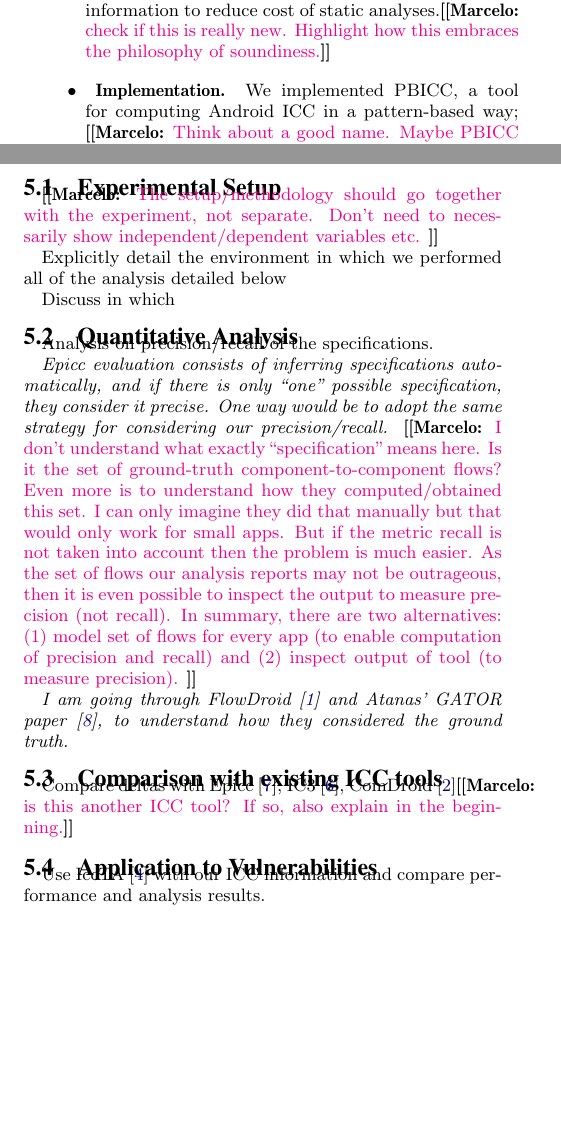
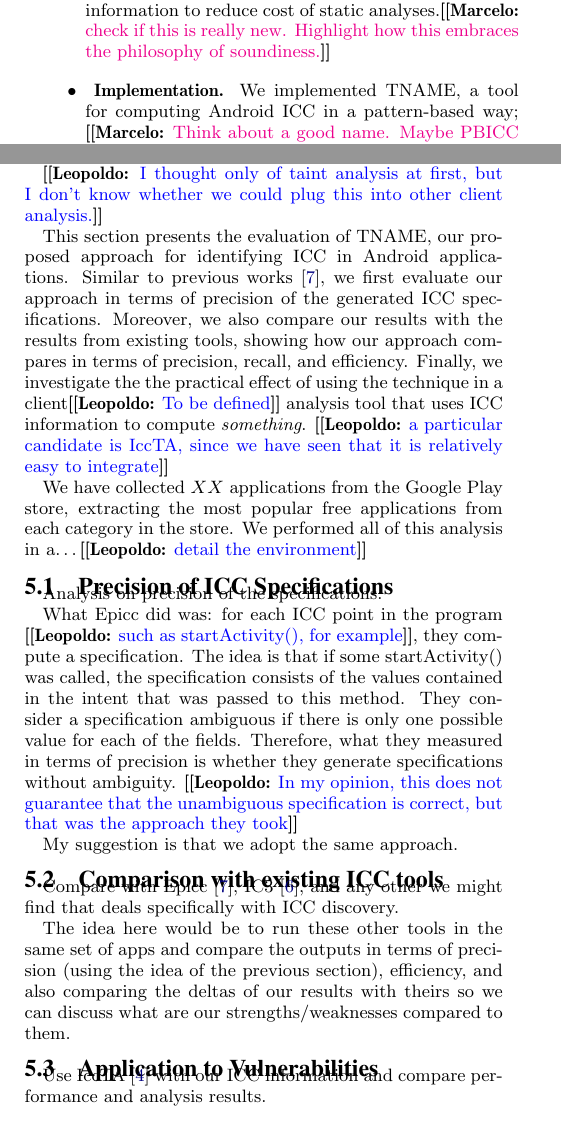
Before and after one commit to leopoldomt/pbicc, a LaTeX paper (paper/pbicc.tex, which reads paper/evaluation.tex, paper/introduction.tex, paper/macros.tex): two parts of the columns of pages 1 and 2 of 3, joined at a grey line, cut so that both start at the same text, the shorter picture padded with empty space. Compiled offline with pdfLaTeX.

Commit message:
evaluation proposal

```diff
--- a/paper/evaluation.tex
+++ b/paper/evaluation.tex
@@ -10,41 +10,25 @@
   Would they care after reading our paper?  Btw., are there client
   analysis other than security (e.g., tainting)?}
 
-\subsection{Experimental Setup}
+\leopoldo{I thought only of taint analysis at first, but I don't know whether we could plug this into other client analysis.}
 
-\marcelo{The setup/methodology should go together with the experiment,
-not separate.  Don't need to necessarily show independent/dependent variables etc. }
+This section presents the evaluation of \tname{}, our proposed approach for identifying ICC in Android applications. Similar to previous works~\cite{epicc}, we first evaluate our approach in terms of precision of the generated ICC specifications. Moreover, we also compare our results with the results from existing tools, showing how our approach compares in terms of precision, recall, and efficiency. Finally, we investigate the the practical effect of using the technique in a client\leopoldo{To be defined} analysis tool that uses ICC information to compute \emph{something}. \leopoldo{a particular candidate is IccTA, since we have seen that it is relatively easy to integrate}
 
-Explicitly detail the environment in which we performed all of the analysis detailed below
+We have collected \totalapps{}~applications from the Google Play store, extracting the most popular free applications from each category in the store. We performed all of this analysis in a\ldots \leopoldo{detail the environment}
 
-Discuss in which
+\subsection{Precision of ICC Specifications}
 
-\subsection{Quantitative Analysis}
+Analysis on precision of the specifications.
 
-Analysis on precision/recall of the specifications.
+What Epicc did was: for each ICC point in the program \leopoldo{such as startActivity(), for example}, they compute a specification. The idea is that if some startActivity() was called, the specification consists of the values contained in the intent that was passed to this method. They consider a specification ambiguous if there is only one possible value for each of the fields. Therefore, what they measured in terms of precision is whether they generate specifications without ambiguity. \leopoldo{In my opinion, this does not guarantee that the unambiguous specification is correct, but that was the approach they took}
 
-\emph{Epicc evaluation consists of inferring specifications
-  automatically, and if there is only ``one'' possible specification,
-  they consider it precise. One way would be to adopt the same
-  strategy for considering our precision/recall. }\marcelo{I don't
-  understand what exactly ``specification'' means here.  Is it the set of
-  ground-truth component-to-component flows?  Even more
-  is to understand how they computed/obtained this set.  I can only imagine
-  they did that manually but that would only work for small apps.  But
-  if the metric recall is not taken into account then the problem is much easier.
-  As the set of flows our analysis reports may not be outrageous, then
-  it is even possible to inspect the output to measure precision (not
-  recall).  In summary, there are two alternatives: (1) model set of
-  flows for every app (to enable computation of precision and recall)
-  and (2) inspect output of tool (to measure precision).  }
-
-\emph{I am going through FlowDroid~\cite{flowdroid} and Atanas' GATOR paper~\cite{analysis-callbacks-android}, to understand how they considered the ground truth.}
+My suggestion is that we adopt the same approach.
 
 \subsection{Comparison with existing ICC tools}
 
-Compare deltas with Epicc~\cite{epicc}, IC3~\cite{ic3-icse15},
-ComDroid~\cite{comdroid}\marcelo{is this another ICC tool? If so, also
-explain in the beginning.}
+Compare with Epicc~\cite{epicc}, IC3~\cite{ic3-icse15}, and any other we might find that deals specifically with ICC discovery.
+
+The idea here would be to run these other tools in the same set of apps and compare the outputs in terms of precision (using the idea of the previous section), efficiency, and also comparing the deltas of our results with theirs so we can discuss what are our strengths/weaknesses compared to them.
 
 \subsection{Application to Vulnerabilities}
 
--- a/paper/introduction.tex
+++ b/paper/introduction.tex
@@ -17,7 +17,7 @@ We make the following contributions:
  \item~\textbf{Idea.} We leverage the idea of overlapping analysis information to
    reduce cost of static analyses.\marcelo{check if this is really
      new.  Highlight how this embraces the philosophy of soundiness.}
- \item~\textbf{Implementation.} We implemented \pbicc, a tool for computing Android ICC in a
+ \item~\textbf{Implementation.} We implemented \tname, a tool for computing Android ICC in a
    pattern-based way; \marcelo{Think about a good name.  Maybe PBICC is not the best.};
  \item~\textbf{Evaluation.} We perform a study with $XX$ applications, comparing the results with the state-of-the-art analysis for detecting ICC~\cite{epicc,iccta,comdroid}. We also analyze the impact that our solution has on tools that perform taint analysis on Android applications. \leopoldo{include results when available}
 \end{itemize}
--- a/paper/macros.tex
+++ b/paper/macros.tex
@@ -4,6 +4,7 @@
 \newcommand{\etal}{\emph{et al.\/}}
 \newcommand{\tname}{TNAME}
 \newcommand{\pbicc}{PBICC}
+\newcommand{\totalapps}{$XX$}
 \newcommand{\Comment}[1]{}
 
 %% annotations
```
Also changed, not shown: paper/pbicc.tex (+1 -1 lines).
